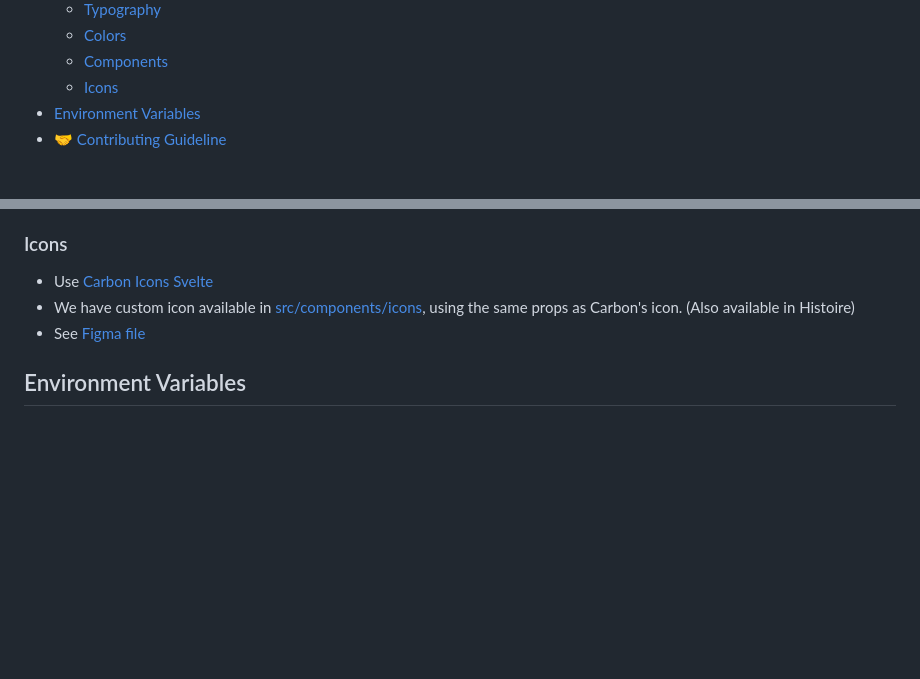
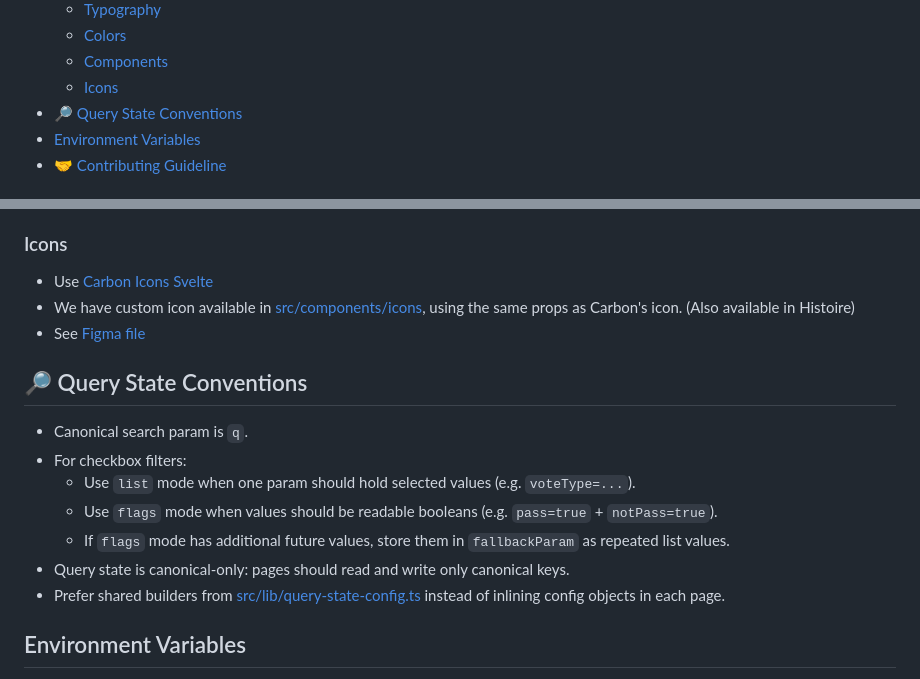
Before and after one commit to wevisdemo/parliament-watch, a Markdown page: README.md, 2 parts joined by grey strips. Drawn GitHub-style; blank space fills up the shorter version.

Commit message:
chore: document canonical query conventions in readme

```diff
--- a/README.md
+++ b/README.md
@@ -27,6 +27,7 @@ Citizens are watching
   - [Colors](#colors)
   - [Components](#components)
   - [Icons](#icons)
+- [🔎 Query State Conventions](#-query-state-conventions)
 - [Environment Variables](#environment-variables)
 - [🤝 Contributing Guideline](#-contributing-guideline)
 
@@ -165,6 +166,16 @@ The project design system is based on Carbon Design System v10 with some modific
 - We have custom icon available in [src/components/icons](src/components/icons), using the same props as Carbon's icon. (Also available in Histoire)
 - See [Figma file](<https://www.figma.com/file/TUob8dLak4FMugrqMQRm3R/Icons---IBM-Design-Language-(Community)>)
 
+## 🔎 Query State Conventions
+
+- Canonical search param is `q`.
+- For checkbox filters:
+  - Use `list` mode when one param should hold selected values (e.g. `voteType=...`).
+  - Use `flags` mode when values should be readable booleans (e.g. `pass=true` + `notPass=true`).
+  - If `flags` mode has additional future values, store them in `fallbackParam` as repeated list values.
+- Query state is canonical-only: pages should read and write only canonical keys.
+- Prefer shared builders from [src/lib/query-state-config.ts](src/lib/query-state-config.ts) instead of inlining config objects in each page.
+
 ## Environment Variables
 
 You can custom Politigraph GraphQL endpoint by setting these environment variables. (Default to `https://politigraph.wevis.info/graphql`)
```
